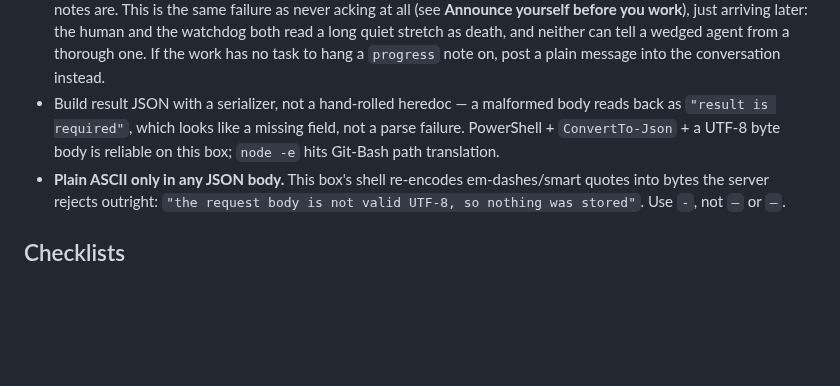
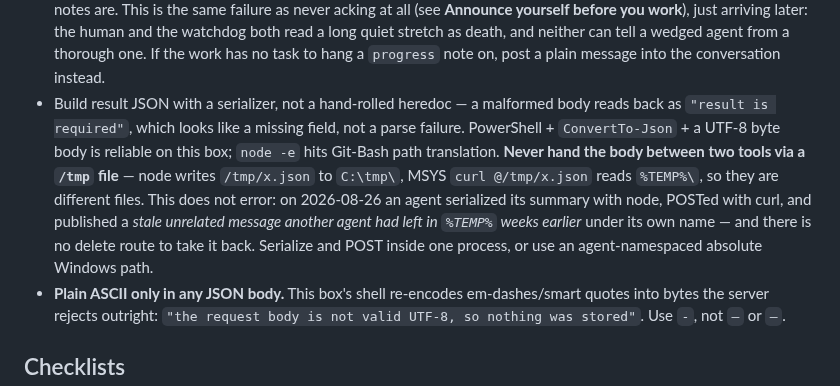
Before and after one commit to redaphid/relay-queue, a Markdown page: COORDINATOR.md, the part around the change. Rendered like a GitHub page; blank space fills up the shorter version.

Commit message:
Warn that a /tmp handoff between node and curl posts the wrong body
node resolves /tmp/x.json to C:\tmp\, MSYS curl resolves @/tmp/x.json to
%TEMP%\ -- different files, and the mismatch does not error. On 2026-08-26 an
agent serialized its summary with node, POSTed it with curl, and published a
stale unrelated message another agent had left in %TEMP% weeks earlier, under
its own name. There is no delete route, so the only remedy is a correction
post. Sharpens the existing serializer bullet, which warned about node and
path translation but not about the silent wrong-body outcome.

Co-Authored-By: Claude Opus 5 (1M context) <noreply@anthropic.com>

```diff
--- a/COORDINATOR.md
+++ b/COORDINATOR.md
@@ -106,7 +106,7 @@ For container-level debugging: `docker logs -f relay-queue --since 1m 2>&1 | gre
 - No bulk-cancel/bulk-close route exists. Every pending task is answered individually.
 - `progress` doesn't consume the result slot — post as many as you like while a claim is in flight. The ownership rule is narrower than it looks: no `by` is fine, `by` matching the holder is fine, and `by` on a task **nobody** holds is fine; only "I am B" about a task held by A is refused 409. A progress note vouches for you for 10 minutes, then stops counting — post again if you're still working past that, from inside real work, never from a timer.
 - **Report progress *while* working, not one dump at the end.** Work longer than ~10 minutes without a signal and relay treats you as dead, and **re-claiming does not reset that clock** — a claim is not a signal, only results and progress notes are. This is the same failure as never acking at all (see **Announce yourself before you work**), just arriving later: the human and the watchdog both read a long quiet stretch as death, and neither can tell a wedged agent from a thorough one. If the work has no task to hang a `progress` note on, post a plain message into the conversation instead.
-- Build result JSON with a serializer, not a hand-rolled heredoc — a malformed body reads back as `"result is required"`, which looks like a missing field, not a parse failure. PowerShell + `ConvertTo-Json` + a UTF-8 byte body is reliable on this box; `node -e` hits Git-Bash path translation.
+- Build result JSON with a serializer, not a hand-rolled heredoc — a malformed body reads back as `"result is required"`, which looks like a missing field, not a parse failure. PowerShell + `ConvertTo-Json` + a UTF-8 byte body is reliable on this box; `node -e` hits Git-Bash path translation. **Never hand the body between two tools via a `/tmp` file** — node writes `/tmp/x.json` to `C:\tmp\`, MSYS `curl @/tmp/x.json` reads `%TEMP%\`, so they are different files. This does not error: on 2026-08-26 an agent serialized its summary with node, POSTed with curl, and published a *stale unrelated message another agent had left in `%TEMP%` weeks earlier* under its own name — and there is no delete route to take it back. Serialize and POST inside one process, or use an agent-namespaced absolute Windows path.
 - **Plain ASCII only in any JSON body.** This box's shell re-encodes em-dashes/smart quotes into bytes the server rejects outright: `"the request body is not valid UTF-8, so nothing was stored"`. Use `-`, not `—` or `–`.
 
 ## Checklists
```
